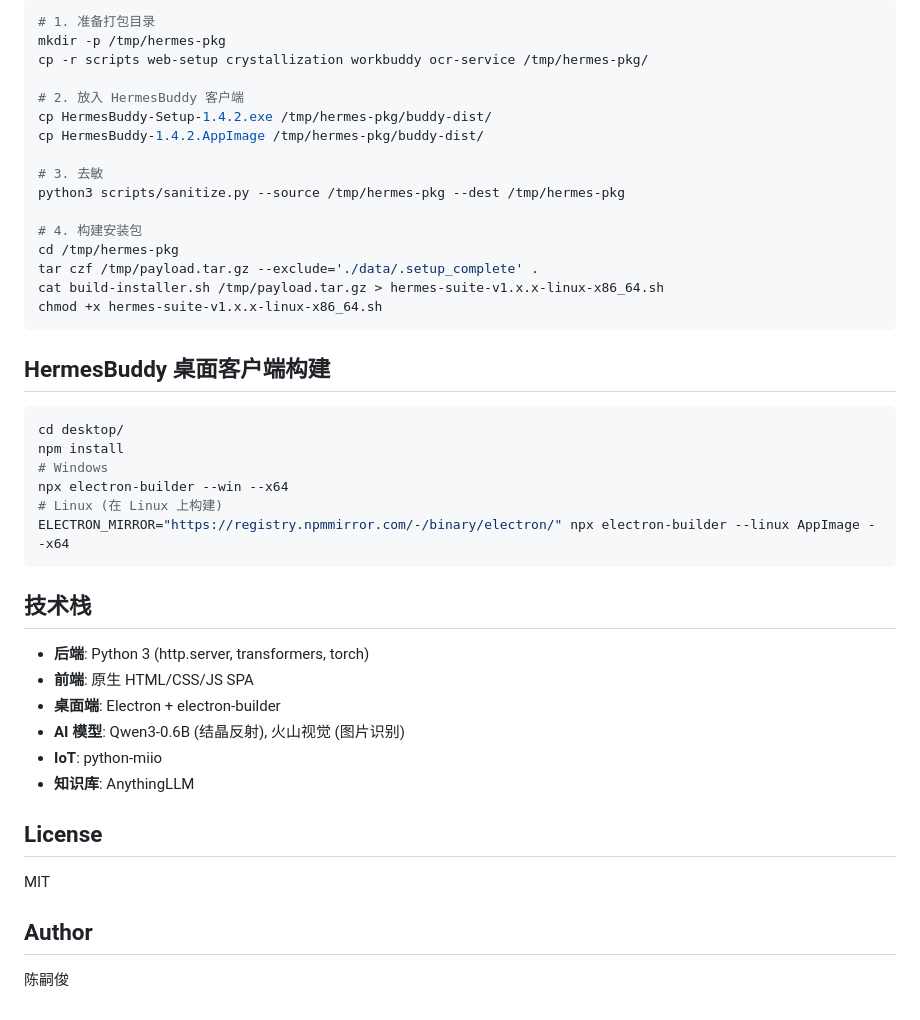
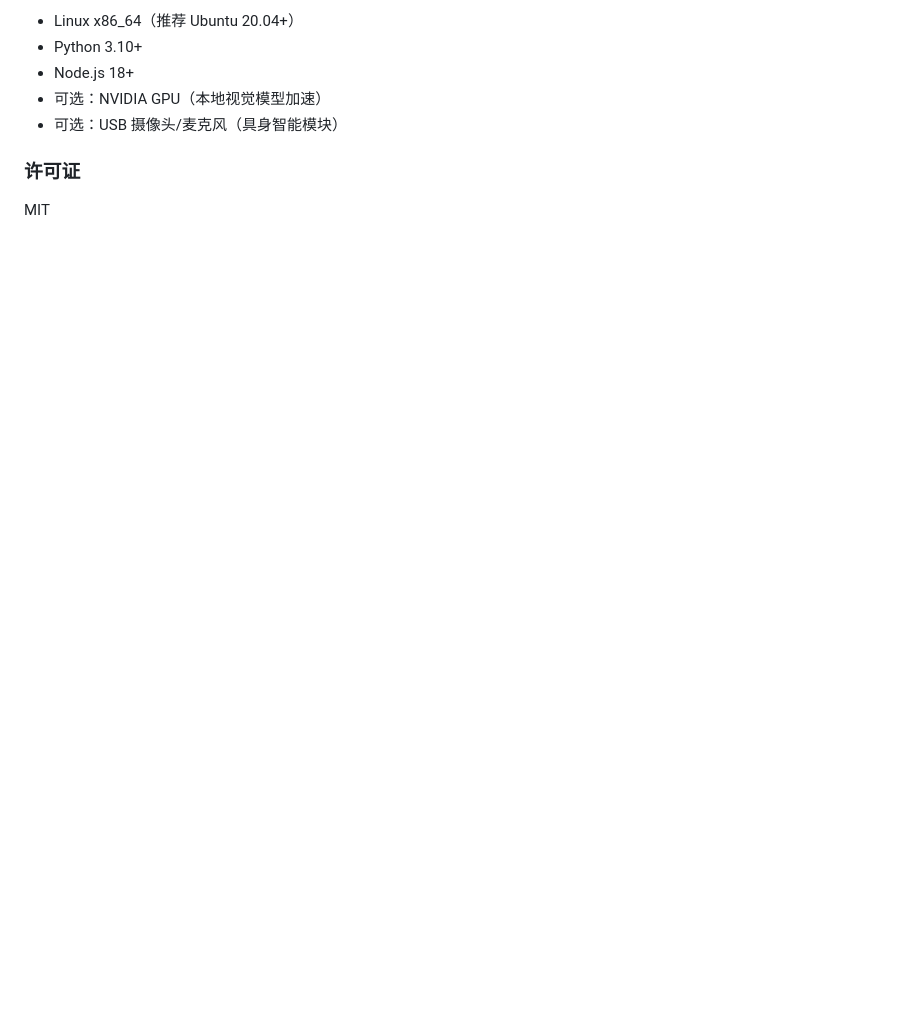
Before and after one commit to chensj923/hermes-agent-suite, a Markdown page: README.md, the part around one of its changes. Rendered like a GitHub page; blank space fills up the shorter version.

````diff
--- a/README.md
+++ b/README.md
@@ -74,47 +166,10 @@ hermes-suite/
 
-```bash
-# 1. 准备打包目录
-mkdir -p /tmp/hermes-pkg
-cp -r scripts web-setup crystallization workbuddy ocr-service /tmp/hermes-pkg/
+- Linux x86_64（推荐 Ubuntu 20.04+）
+- Python 3.10+
+- Node.js 18+
+- 可选：NVIDIA GPU（本地视觉模型加速）
+- 可选：USB 摄像头/麦克风（具身智能模块）
 
-# 2. 放入 HermesBuddy 客户端
-cp HermesBuddy-Setup-1.4.2.exe /tmp/hermes-pkg/buddy-dist/
-cp HermesBuddy-1.4.2.AppImage /tmp/hermes-pkg/buddy-dist/
-
-# 3. 去敏
-python3 scripts/sanitize.py --source /tmp/hermes-pkg --dest /tmp/hermes-pkg
-
-# 4. 构建安装包
-cd /tmp/hermes-pkg
-tar czf /tmp/payload.tar.gz --exclude='./data/.setup_complete' .
-cat build-installer.sh /tmp/payload.tar.gz > hermes-suite-v1.x.x-linux-x86_64.sh
-chmod +x hermes-suite-v1.x.x-linux-x86_64.sh
-```
-
-## HermesBuddy 桌面客户端构建
-
-```bash
-cd desktop/
-npm install
-# Windows
-npx electron-builder --win --x64
-# Linux (在 Linux 上构建)
-ELECTRON_MIRROR="https://registry.npmmirror.com/-/binary/electron/" npx electron-builder --linux AppImage --x64
-```
-
-## 技术栈
-
-- **后端**: Python 3 (http.server, transformers, torch)
-- **前端**: 原生 HTML/CSS/JS SPA
-- **桌面端**: Electron + electron-builder
-- **AI 模型**: Qwen3-0.6B (结晶反射), 火山视觉 (图片识别)
-- **IoT**: python-miio
-- **知识库**: AnythingLLM
-
-## License
+### 许可证
 
 MIT
-
-## Author
-
-陈嗣俊
````
Also changed, not shown: other parts of README.md (+145 -53 lines).
